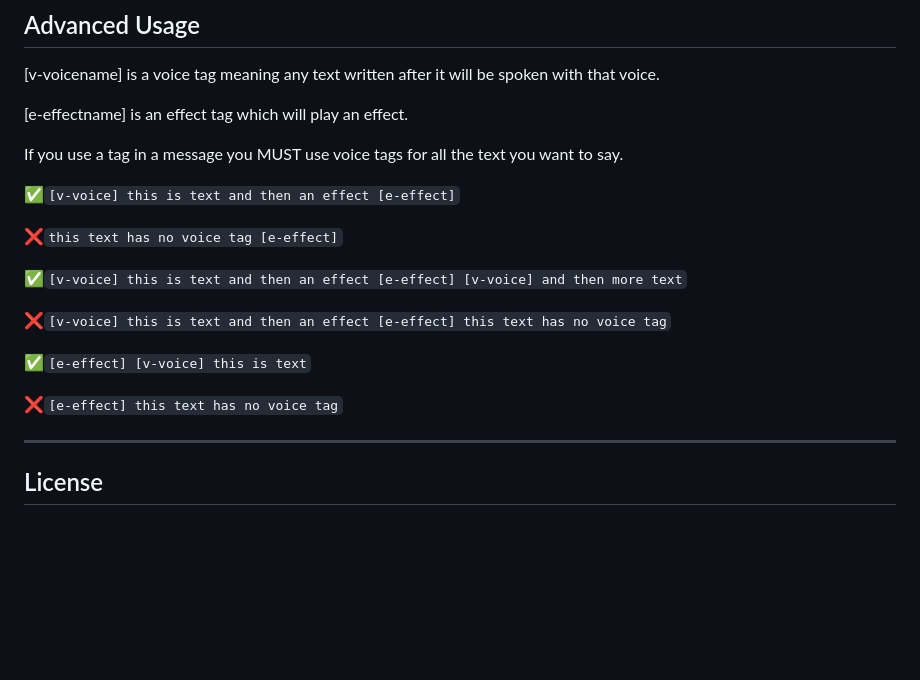
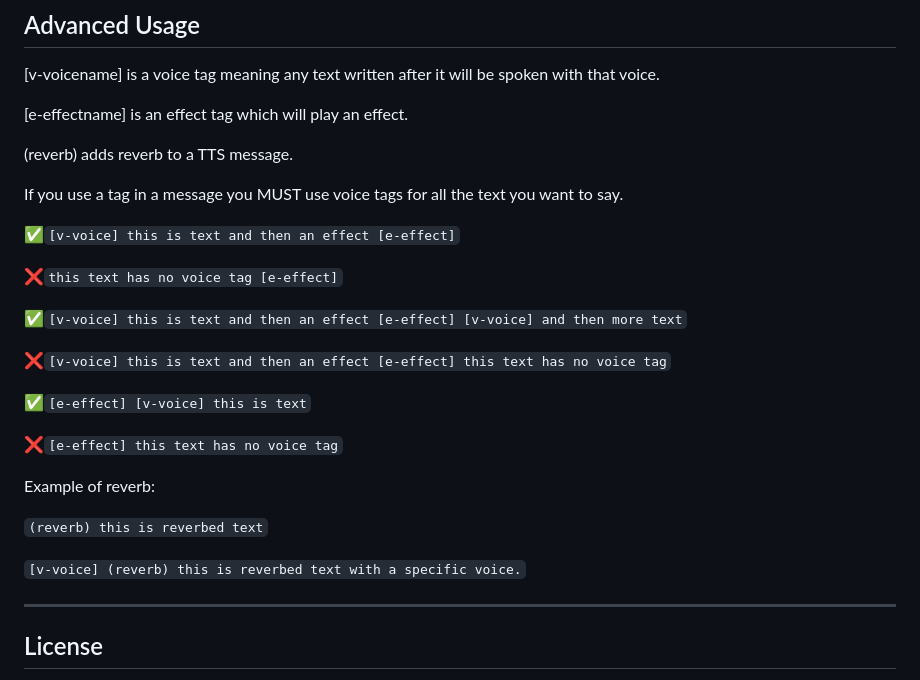
Before and after one commit to Johnnycyan/AI-Twitch-TTS, a Markdown page: README.md, the part around the change. Rendered like a GitHub page; blank space fills up the shorter version.

Commit message:
Explain reverb

```diff
--- a/README.md
+++ b/README.md
@@ -222,6 +222,8 @@ FFMPEG_ENABLED   | Bool for if you have ffmpeg installed for voice modifiers (op
 
 [e-effectname] is an effect tag which will play an effect.
 
+(reverb) adds reverb to a TTS message.
+
 If you use a tag in a message you MUST use voice tags for all the text you want to say.
 
 ✅`[v-voice] this is text and then an effect [e-effect]`
@@ -236,6 +238,12 @@ If you use a tag in a message you MUST use voice tags for all the text you want
 
 ❌`[e-effect] this text has no voice tag`
 
+Example of reverb:
+
+`(reverb) this is reverbed text`
+
+`[v-voice] (reverb) this is reverbed text with a specific voice.`
+
 ---
 
 <a name="-license"></a>
```
